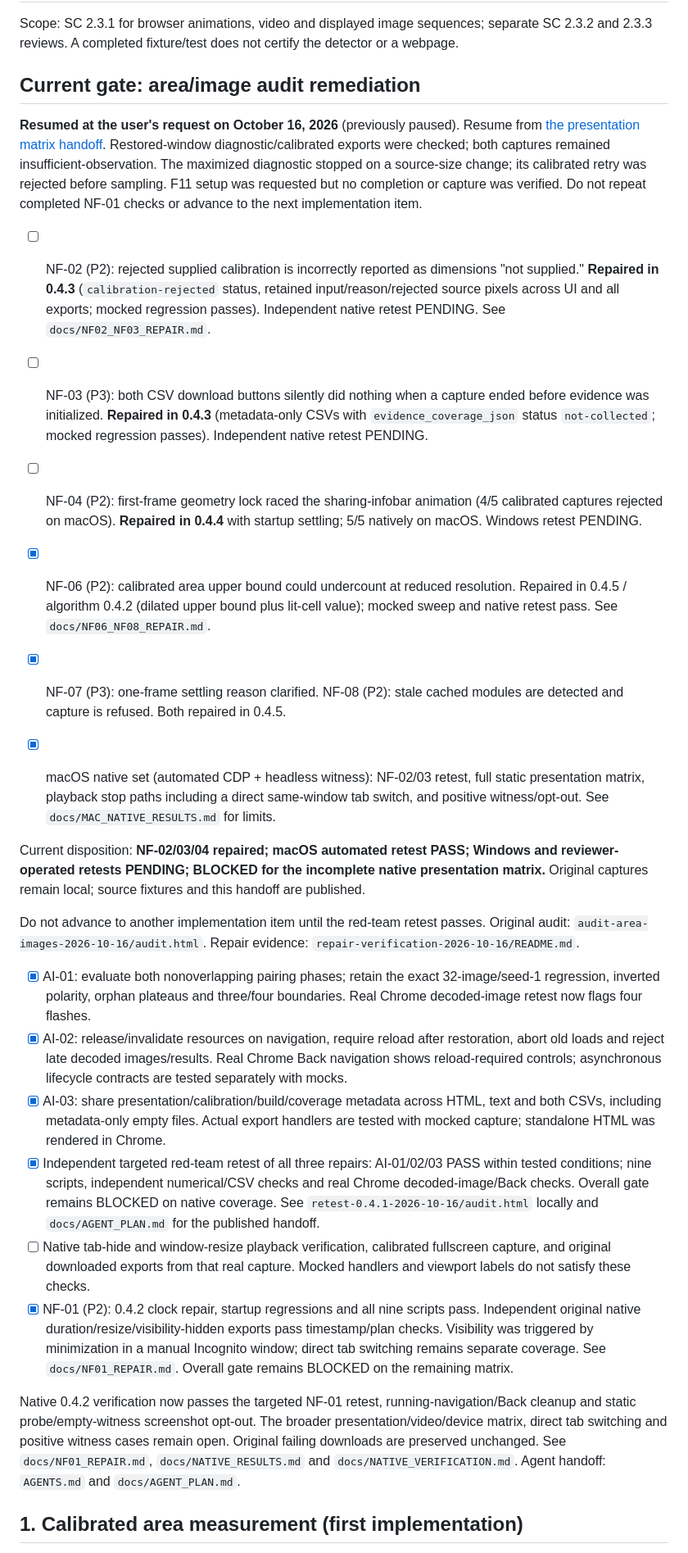
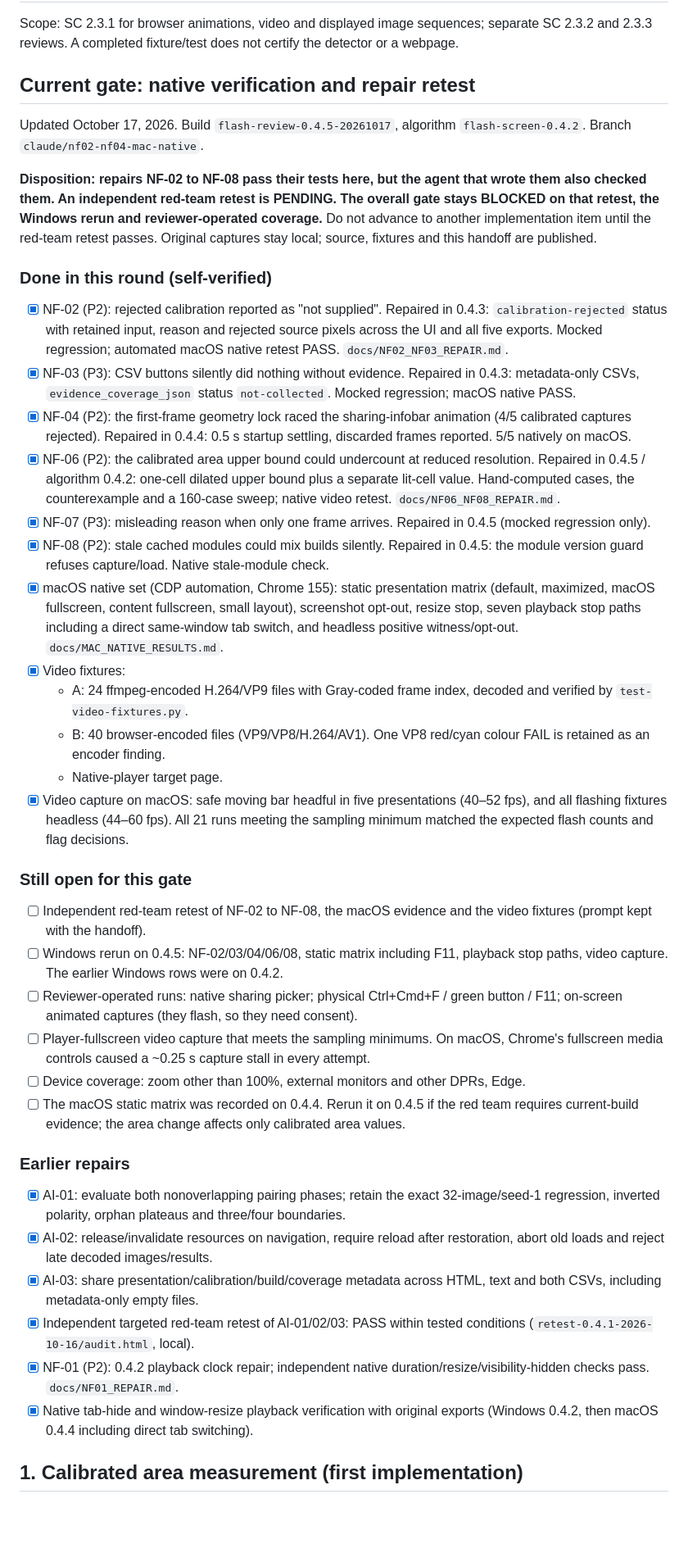
Before and after one commit to danielwestfall-pixel/flash-tester, a Markdown page: TODO.md, the part around one of its changes. Shown at 82% size. Drawn GitHub-style; blank space fills up the shorter version.

Commit message:
Update TODO with completed 0.4.3–0.4.5 work and remaining gate items
Co-Authored-By: Claude Opus 5.5 <noreply@anthropic.com>

```diff
--- a/TODO.md
+++ b/TODO.md
@@ -2,30 +2,44 @@
 
 Scope: SC 2.3.1 for browser animations, video and displayed image sequences; separate SC 2.3.2 and 2.3.3 reviews. A completed fixture/test does not certify the detector or a webpage.
 
-## Current gate: area/image audit remediation
+## Current gate: native verification and repair retest
 
-**Resumed at the user's request on October 16, 2026** (previously paused). Resume from [the presentation matrix handoff](docs/PRESENTATION_MATRIX.md). Restored-window diagnostic/calibrated exports were checked; both captures remained insufficient-observation. The maximized diagnostic stopped on a source-size change; its calibrated retry was rejected before sampling. F11 setup was requested but no completion or capture was verified. Do not repeat completed NF-01 checks or advance to the next implementation item.
+Updated October 17, 2026. Build `flash-review-0.4.5-20261017`, algorithm `flash-screen-0.4.2`. Branch `claude/nf02-nf04-mac-native`.
 
-- [ ] NF-02 (P2): rejected supplied calibration is incorrectly reported as dimensions "not supplied." **Repaired in 0.4.3** (`calibration-rejected` status, retained input/reason/rejected source pixels across UI and all exports; mocked regression passes). Independent native retest PENDING. See `docs/NF02_NF03_REPAIR.md`.
-- [ ] NF-03 (P3): both CSV download buttons silently did nothing when a capture ended before evidence was initialized. **Repaired in 0.4.3** (metadata-only CSVs with `evidence_coverage_json` status `not-collected`; mocked regression passes). Independent native retest PENDING.
+**Disposition: repairs NF-02 to NF-08 pass their tests here, but the agent that wrote them also checked them. An independent red-team retest is PENDING. The overall gate stays BLOCKED on that retest, the Windows rerun and reviewer-operated coverage.** Do not advance to another implementation item until the red-team retest passes. Original captures stay local; source, fixtures and this handoff are published.
 
-- [ ] NF-04 (P2): first-frame geometry lock raced the sharing-infobar animation (4/5 calibrated captures rejected on macOS). **Repaired in 0.4.4** with startup settling; 5/5 natively on macOS. Windows retest PENDING.
-- [x] NF-06 (P2): calibrated area upper bound could undercount at reduced resolution. Repaired in 0.4.5 / algorithm 0.4.2 (dilated upper bound plus lit-cell value); mocked sweep and native retest pass. See `docs/NF06_NF08_REPAIR.md`.
-- [x] NF-07 (P3): one-frame settling reason clarified. NF-08 (P2): stale cached modules are detected and capture is refused. Both repaired in 0.4.5.
-- [x] macOS native set (automated CDP + headless witness): NF-02/03 retest, full static presentation matrix, playback stop paths including a direct same-window tab switch, and positive witness/opt-out. See `docs/MAC_NATIVE_RESULTS.md` for limits.
+### Done in this round (self-verified)
 
-Current disposition: **NF-02/03/04 repaired; macOS automated retest PASS; Windows and reviewer-operated retests PENDING; BLOCKED for the incomplete native presentation matrix.** Original captures remain local; source fixtures and this handoff are published.
+- [x] NF-02 (P2): rejected calibration reported as "not supplied". Repaired in 0.4.3: `calibration-rejected` status with retained input, reason and rejected source pixels across the UI and all five exports. Mocked regression; automated macOS native retest PASS. `docs/NF02_NF03_REPAIR.md`.
+- [x] NF-03 (P3): CSV buttons silently did nothing without evidence. Repaired in 0.4.3: metadata-only CSVs, `evidence_coverage_json` status `not-collected`. Mocked regression; macOS native PASS.
+- [x] NF-04 (P2): the first-frame geometry lock raced the sharing-infobar animation (4/5 calibrated captures rejected). Repaired in 0.4.4: 0.5 s startup settling, discarded frames reported. 5/5 natively on macOS.
+- [x] NF-06 (P2): the calibrated area upper bound could undercount at reduced resolution. Repaired in 0.4.5 / algorithm 0.4.2: one-cell dilated upper bound plus a separate lit-cell value. Hand-computed cases, the counterexample and a 160-case sweep; native video retest. `docs/NF06_NF08_REPAIR.md`.
+- [x] NF-07 (P3): misleading reason when only one frame arrives. Repaired in 0.4.5 (mocked regression only).
+- [x] NF-08 (P2): stale cached modules could mix builds silently. Repaired in 0.4.5: the module version guard refuses capture/load. Native stale-module check.
+- [x] macOS native set (CDP automation, Chrome 155): static presentation matrix (default, maximized, macOS fullscreen, content fullscreen, small layout), screenshot opt-out, resize stop, seven playback stop paths including a direct same-window tab switch, and headless positive witness/opt-out. `docs/MAC_NATIVE_RESULTS.md`.
+- [x] Video fixtures:
+  - A: 24 ffmpeg-encoded H.264/VP9 files with Gray-coded frame index, decoded and verified by `test-video-fixtures.py`.
+  - B: 40 browser-encoded files (VP9/VP8/H.264/AV1). One VP8 red/cyan colour FAIL is retained as an encoder finding.
+  - Native-player target page.
+- [x] Video capture on macOS: safe moving bar headful in five presentations (40–52 fps), and all flashing fixtures headless (44–60 fps). All 21 runs meeting the sampling minimum matched the expected flash counts and flag decisions.
 
-Do not advance to another implementation item until the red-team retest passes. Original audit: `audit-area-images-2026-10-16/audit.html`. Repair evidence: `repair-verification-2026-10-16/README.md`.
+### Still open for this gate
 
-- [x] AI-01: evaluate both nonoverlapping pairing phases; retain the exact 32-image/seed-1 regression, inverted polarity, orphan plateaus and three/four boundaries. Real Chrome decoded-image retest now flags four flashes.
-- [x] AI-02: release/invalidate resources on navigation, require reload after restoration, abort old loads and reject late decoded images/results. Real Chrome Back navigation shows reload-required controls; asynchronous lifecycle contracts are tested separately with mocks.
-- [x] AI-03: share presentation/calibration/build/coverage metadata across HTML, text and both CSVs, including metadata-only empty files. Actual export handlers are tested with mocked capture; standalone HTML was rendered in Chrome.
-- [x] Independent targeted red-team retest of all three repairs: AI-01/02/03 PASS within tested conditions; nine scripts, independent numerical/CSV checks and real Chrome decoded-image/Back checks. Overall gate remains BLOCKED on native coverage. See `retest-0.4.1-2026-10-16/audit.html` locally and `docs/AGENT_PLAN.md` for the published handoff.
-- [ ] Native tab-hide and window-resize playback verification, calibrated fullscreen capture, and original downloaded exports from that real capture. Mocked handlers and viewport labels do not satisfy these checks.
-- [x] NF-01 (P2): 0.4.2 clock repair, startup regressions and all nine scripts pass. Independent original native duration/resize/visibility-hidden exports pass timestamp/plan checks. Visibility was triggered by minimization in a manual Incognito window; direct tab switching remains separate coverage. See `docs/NF01_REPAIR.md`. Overall gate remains BLOCKED on the remaining matrix.
+- [ ] Independent red-team retest of NF-02 to NF-08, the macOS evidence and the video fixtures (prompt kept with the handoff).
+- [ ] Windows rerun on 0.4.5: NF-02/03/04/06/08, static matrix including F11, playback stop paths, video capture. The earlier Windows rows were on 0.4.2.
+- [ ] Reviewer-operated runs: native sharing picker; physical Ctrl+Cmd+F / green button / F11; on-screen animated captures (they flash, so they need consent).
+- [ ] Player-fullscreen video capture that meets the sampling minimums. On macOS, Chrome's fullscreen media controls caused a ~0.25 s capture stall in every attempt.
+- [ ] Device coverage: zoom other than 100%, external monitors and other DPRs, Edge.
+- [ ] The macOS static matrix was recorded on 0.4.4. Rerun it on 0.4.5 if the red team requires current-build evidence; the area change affects only calibrated area values.
 
-Native 0.4.2 verification now passes the targeted NF-01 retest, running-navigation/Back cleanup and static probe/empty-witness screenshot opt-out. The broader presentation/video/device matrix, direct tab switching and positive witness cases remain open. Original failing downloads are preserved unchanged. See `docs/NF01_REPAIR.md`, `docs/NATIVE_RESULTS.md` and `docs/NATIVE_VERIFICATION.md`. Agent handoff: `AGENTS.md` and `docs/AGENT_PLAN.md`.
+### Earlier repairs
+
+- [x] AI-01: evaluate both nonoverlapping pairing phases; retain the exact 32-image/seed-1 regression, inverted polarity, orphan plateaus and three/four boundaries.
+- [x] AI-02: release/invalidate resources on navigation, require reload after restoration, abort old loads and reject late decoded images/results.
+- [x] AI-03: share presentation/calibration/build/coverage metadata across HTML, text and both CSVs, including metadata-only empty files.
+- [x] Independent targeted red-team retest of AI-01/02/03: PASS within tested conditions (`retest-0.4.1-2026-10-16/audit.html`, local).
+- [x] NF-01 (P2): 0.4.2 playback clock repair; independent native duration/resize/visibility-hidden checks pass. `docs/NF01_REPAIR.md`.
+- [x] Native tab-hide and window-resize playback verification with original exports (Windows 0.4.2, then macOS 0.4.4 including direct tab switching).
 
 ## 1. Calibrated area measurement (first implementation)
 
```
Also changed, not shown: other parts of TODO.md (+2 -2 lines).
